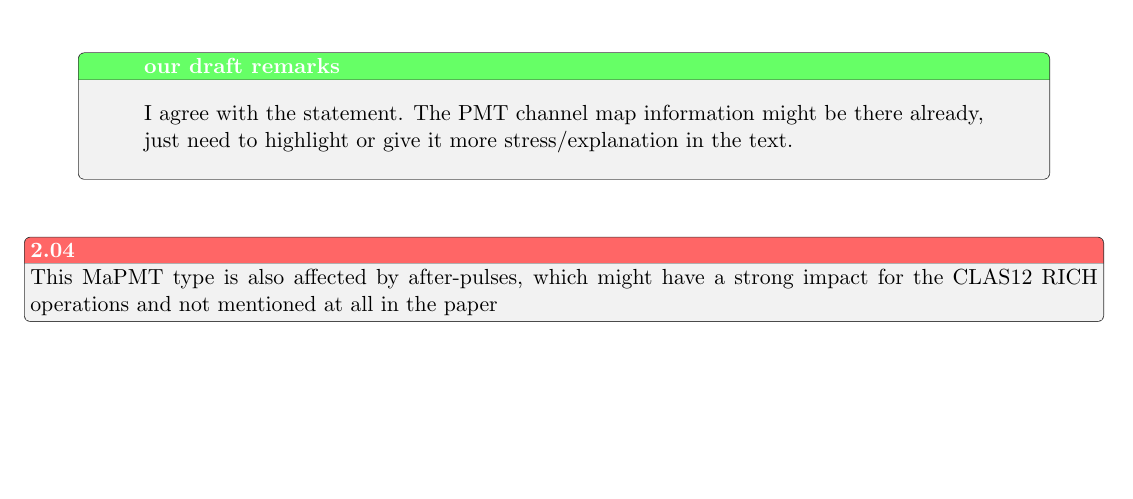
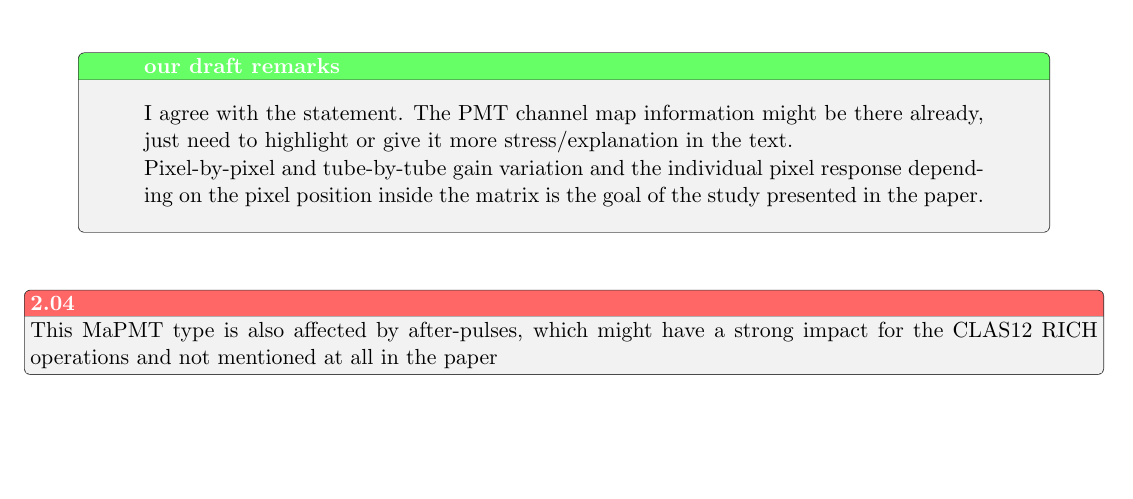
Before and after one commit to drewkenjo/RICH-NIM-paper, a LaTeX document (round1.tex): part of page 6 of 13, cut so that both start at the same text. Compiled offline with pdfLaTeX.

Commit message:
Update on Overleaf.

```diff
--- a/round1.tex
+++ b/round1.tex
@@ -183,6 +183,10 @@ The type of MaPMTs studied in this paper (Hamamatsu H12700) have been characteri
 {\centering
 \begin{tcolorbox}[enlarge top by=2em,colbacktitle=green!60!white,colframe=black!80!white,width=0.9\linewidth,left=30pt,right=30pt,top=10pt,bottom=10pt,boxrule=0.3pt,title=\bfseries our draft remarks]
 I agree with the statement. The PMT channel map information might be there already, just need to highlight or give it more stress/explanation in the text.
+
+Pixel-by-pixel and tube-by-tube gain variation and the individual pixel response
+depending on the pixel position inside the matrix is the goal of the study presented in the paper.
+
 \end{tcolorbox}
 }
 
```
